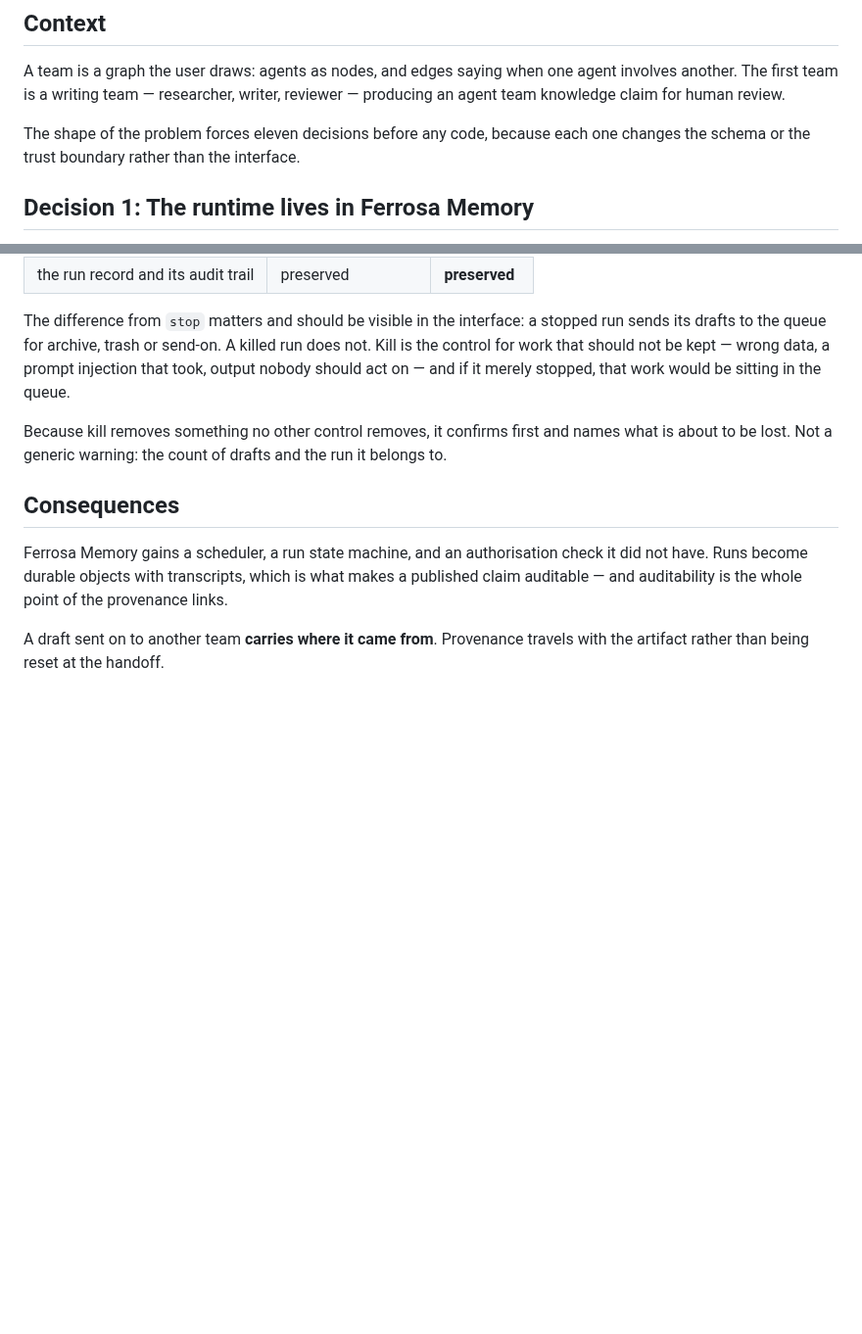
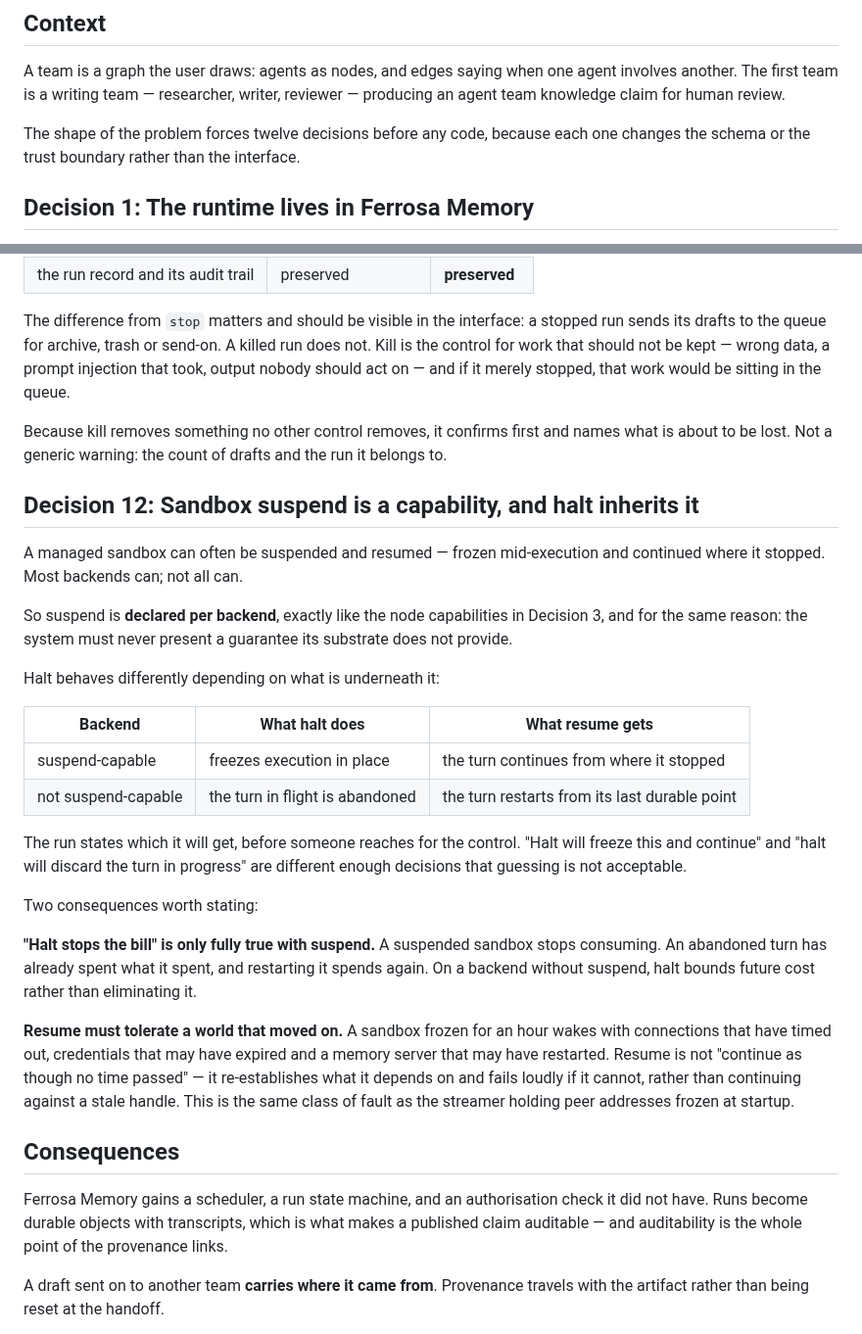
Before and after one commit to ferrosadb/ferrosa-memory, a Markdown page: specs/decisions/adr-009-team-runtime.md, 2 parts joined by grey strips. Shown at 98% size. Drawn GitHub-style; blank space fills up the shorter version.

```diff
--- a/specs/decisions/adr-009-team-runtime.md
+++ b/specs/decisions/adr-009-team-runtime.md
@@ -22,7 +22,7 @@ A team is a graph the user draws: agents as nodes, and edges saying when one
 agent involves another. The first team is a writing team — researcher, writer,
 reviewer — producing an agent team knowledge claim for human review.
 
-The shape of the problem forces eleven decisions before any code, because each one
+The shape of the problem forces twelve decisions before any code, because each one
 changes the schema or the trust boundary rather than the interface.
 
 ## Decision 1: The runtime lives in Ferrosa Memory
@@ -316,6 +316,40 @@ Because kill removes something no other control removes, it confirms first and
 names what is about to be lost. Not a generic warning: the count of drafts and
 the run it belongs to.
 
+## Decision 12: Sandbox suspend is a capability, and halt inherits it
+
+A managed sandbox can often be suspended and resumed — frozen mid-execution and
+continued where it stopped. Most backends can; not all can.
+
+So suspend is **declared per backend**, exactly like the node capabilities in
+Decision 3, and for the same reason: the system must never present a guarantee
+its substrate does not provide.
+
+Halt behaves differently depending on what is underneath it:
+
+| Backend | What halt does | What resume gets |
+|---|---|---|
+| suspend-capable | freezes execution in place | the turn continues from where it stopped |
+| not suspend-capable | the turn in flight is abandoned | the turn restarts from its last durable point |
+
+The run states which it will get, before someone reaches for the control. "Halt
+will freeze this and continue" and "halt will discard the turn in progress" are
+different enough decisions that guessing is not acceptable.
+
+Two consequences worth stating:
+
+**"Halt stops the bill" is only fully true with suspend.** A suspended sandbox
+stops consuming. An abandoned turn has already spent what it spent, and
+restarting it spends again. On a backend without suspend, halt bounds future
+cost rather than eliminating it.
+
+**Resume must tolerate a world that moved on.** A sandbox frozen for an hour
+wakes with connections that have timed out, credentials that may have expired
+and a memory server that may have restarted. Resume is not "continue as though
+no time passed" — it re-establishes what it depends on and fails loudly if it
+cannot, rather than continuing against a stale handle. This is the same class of
+fault as the streamer holding peer addresses frozen at startup.
+
 ## Consequences
 
 Ferrosa Memory gains a scheduler, a run state machine, and an authorisation
```
Also changed, not shown: specs/designs/2026-08-25-team-runtime.md (+27 -0 lines).
